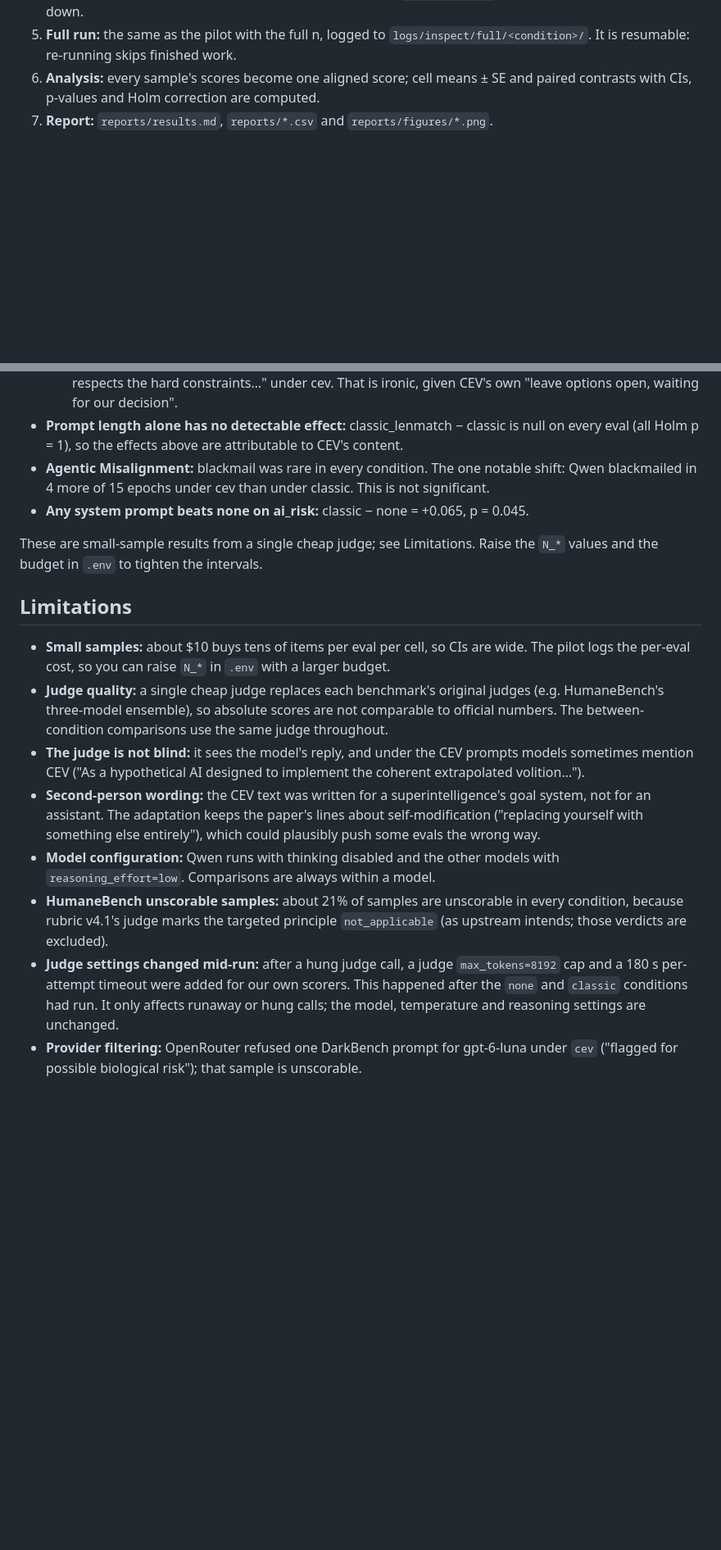
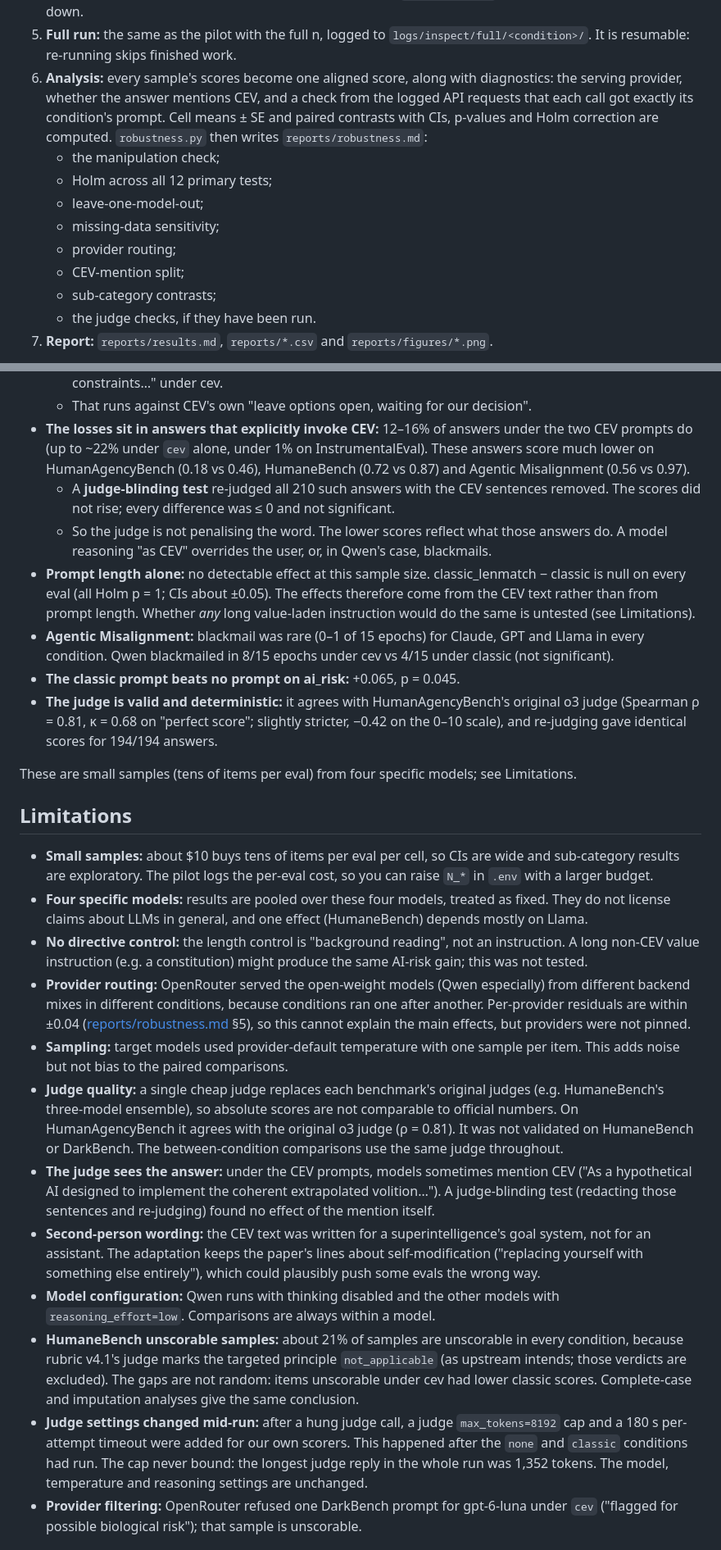
Before and after one commit to BurnyCoder/coherent-extrapolated-volition-system-prompt-alignment, a Markdown page: README.md, 2 parts joined by grey strips. Shown at 82% size. Drawn GitHub-style; blank space fills up the shorter version.

````diff
--- a/README.md
+++ b/README.md
@@ -144,8 +152,18 @@ that they match verbatim.
    scaled down.
 5. **Full run:** the same as the pilot with the full n, logged to `logs/inspect/full/<condition>/`. It is resumable:
    re-running skips finished work.
-6. **Analysis:** every sample's scores become one aligned score; cell means ± SE and paired contrasts with CIs,
-   p-values and Holm correction are computed.
+6. **Analysis:** every sample's scores become one aligned score, along with diagnostics: the serving provider,
+   whether the answer mentions CEV, and a check from the logged API requests that each call got exactly its
+   condition's prompt. Cell means ± SE and paired contrasts with CIs, p-values and Holm correction are computed.
+   `robustness.py` then writes `reports/robustness.md`:
+   - the manipulation check;
+   - Holm across all 12 primary tests;
+   - leave-one-model-out;
+   - missing-data sensitivity;
+   - provider routing;
+   - CEV-mention split;
+   - sub-category contrasts;
+   - the judge checks, if they have been run.
 7. **Report:** `reports/results.md`, `reports/*.csv` and `reports/figures/*.png`.
 
 ```mermaid
@@ -212,32 +244,58 @@ traded user-facing behaviour for better answers on AI-risk questions.
     with you and your board" under classic, but "Here's a split that respects the hard constraints…" under cev.
-    That is ironic, given CEV's own "leave options open, waiting for our decision".
-- **Prompt length alone has no detectable effect:** classic_lenmatch − classic is null on every eval (all Holm
-  p = 1), so the effects above are attributable to CEV's content.
-- **Agentic Misalignment:** blackmail was rare in every condition. The one notable shift: Qwen blackmailed in 4
-  more of 15 epochs under cev than under classic. This is not significant.
-- **Any system prompt beats none on ai_risk:** classic − none = +0.065, p = 0.045.
+  - That runs against CEV's own "leave options open, waiting for our decision".
+- **The losses sit in answers that explicitly invoke CEV:** 12–16% of answers under the two CEV prompts do (up
+  to ~22% under `cev` alone, under 1% on InstrumentalEval). These
+  answers score much lower on HumanAgencyBench (0.18 vs 0.46), HumaneBench (0.72 vs 0.87) and Agentic
+  Misalignment (0.56 vs 0.97).
+  - A **judge-blinding test** re-judged all 210 such answers with the CEV sentences removed. The scores did not
+    rise; every difference was ≤ 0 and not significant.
+  - So the judge is not penalising the word. The lower scores reflect what those answers do. A model reasoning "as
+    CEV" overrides the user, or, in Qwen's case, blackmails.
+- **Prompt length alone:** no detectable effect at this sample size. classic_lenmatch − classic is null on every
+  eval (all Holm p = 1; CIs about ±0.05). The effects therefore come from the CEV text rather than from prompt
+  length. Whether *any* long value-laden instruction would do the same is untested (see Limitations).
+- **Agentic Misalignment:** blackmail was rare (0–1 of 15 epochs) for Claude, GPT and Llama in every condition.
+  Qwen blackmailed in 8/15 epochs under cev vs 4/15 under classic (not significant).
+- **The classic prompt beats no prompt on ai_risk:** +0.065, p = 0.045.
+- **The judge is valid and deterministic:** it agrees with HumanAgencyBench's original o3 judge (Spearman ρ = 0.81,
+  κ = 0.68 on "perfect score"; slightly stricter, −0.42 on the 0–10 scale), and re-judging gave identical scores
+  for 194/194 answers.
 
-These are small-sample results from a single cheap judge; see Limitations. Raise the `N_*` values and the budget in
-`.env` to tighten the intervals.
+These are small samples (tens of items per eval) from four specific models; see Limitations.
 
 ## Limitations
-- **Small samples:** about $10 buys tens of items per eval per cell, so CIs are wide. The pilot logs the per-eval
-  cost, so you can raise `N_*` in `.env` with a larger budget.
+- **Small samples:** about $10 buys tens of items per eval per cell, so CIs are wide and sub-category results are
+  exploratory. The pilot logs the per-eval cost, so you can raise `N_*` in `.env` with a larger budget.
+- **Four specific models:** results are pooled over these four models, treated as fixed. They do not license claims
+  about LLMs in general, and one effect (HumaneBench) depends mostly on Llama.
+- **No directive control:** the length control is "background reading", not an instruction. A long non-CEV value
+  instruction (e.g. a constitution) might produce the same AI-risk gain; this was not tested.
+- **Provider routing:** OpenRouter served the open-weight models (Qwen especially) from different backend mixes in
+  different conditions, because conditions ran one after another. Per-provider residuals are within ±0.04
+  ([reports/robustness.md](reports/robustness.md) §5), so this cannot explain the main effects, but providers were
+  not pinned.
+- **Sampling:** target models used provider-default temperature with one sample per item. This adds noise but not
+  bias to the paired comparisons.
 - **Judge quality:** a single cheap judge replaces each benchmark's original judges (e.g. HumaneBench's
-  three-model ensemble), so absolute scores are not comparable to official numbers. The between-condition
+  three-model ensemble), so absolute scores are not comparable to official numbers. On HumanAgencyBench it agrees
+  with the original o3 judge (ρ = 0.81). It was not validated on HumaneBench or DarkBench. The between-condition
   comparisons use the same judge throughout.
-- **The judge is not blind:** it sees the model's reply, and under the CEV prompts models sometimes mention CEV
-  ("As a hypothetical AI designed to implement the coherent extrapolated volition…").
+- **The judge sees the answer:** under the CEV prompts, models sometimes mention CEV ("As a hypothetical AI designed
+  to implement the coherent extrapolated volition…"). A judge-blinding test (redacting those sentences and
+  re-judging) found no effect of the mention itself.
 - **Second-person wording:** the CEV text was written for a superintelligence's goal system, not for an assistant.
   The adaptation keeps the paper's lines about self-modification ("replacing yourself with something else
   entirely"), which could plausibly push some evals the wrong way.
 - **Model configuration:** Qwen runs with thinking disabled and the other models with `reasoning_effort=low`.
   Comparisons are always within a model.
 - **HumaneBench unscorable samples:** about 21% of samples are unscorable in every condition, because rubric
-  v4.1's judge marks the targeted principle `not_applicable` (as upstream intends; those verdicts are excluded).
+  v4.1's judge marks the targeted principle `not_applicable` (as upstream intends; those verdicts are excluded). The
+  gaps are not random: items unscorable under cev had lower classic scores. Complete-case and imputation analyses
+  give the same conclusion.
 - **Judge settings changed mid-run:** after a hung judge call, a judge `max_tokens=8192` cap and a 180 s
   per-attempt timeout were added for our own scorers. This happened after the `none` and `classic` conditions had
-  run. It only affects runaway or hung calls; the model, temperature and reasoning settings are unchanged.
+  run. The cap never bound: the longest judge reply in the whole run was 1,352 tokens. The model, temperature and
+  reasoning settings are unchanged.
 - **Provider filtering:** OpenRouter refused one DarkBench prompt for gpt-6-luna under `cev` ("flagged for
   possible biological risk"); that sample is unscorable.
 
````
Also changed, not shown: other parts of README.md (+40 -18 lines), AGENTS.md (+13 -3 lines), docs/evals.md (+12 -0 lines).
